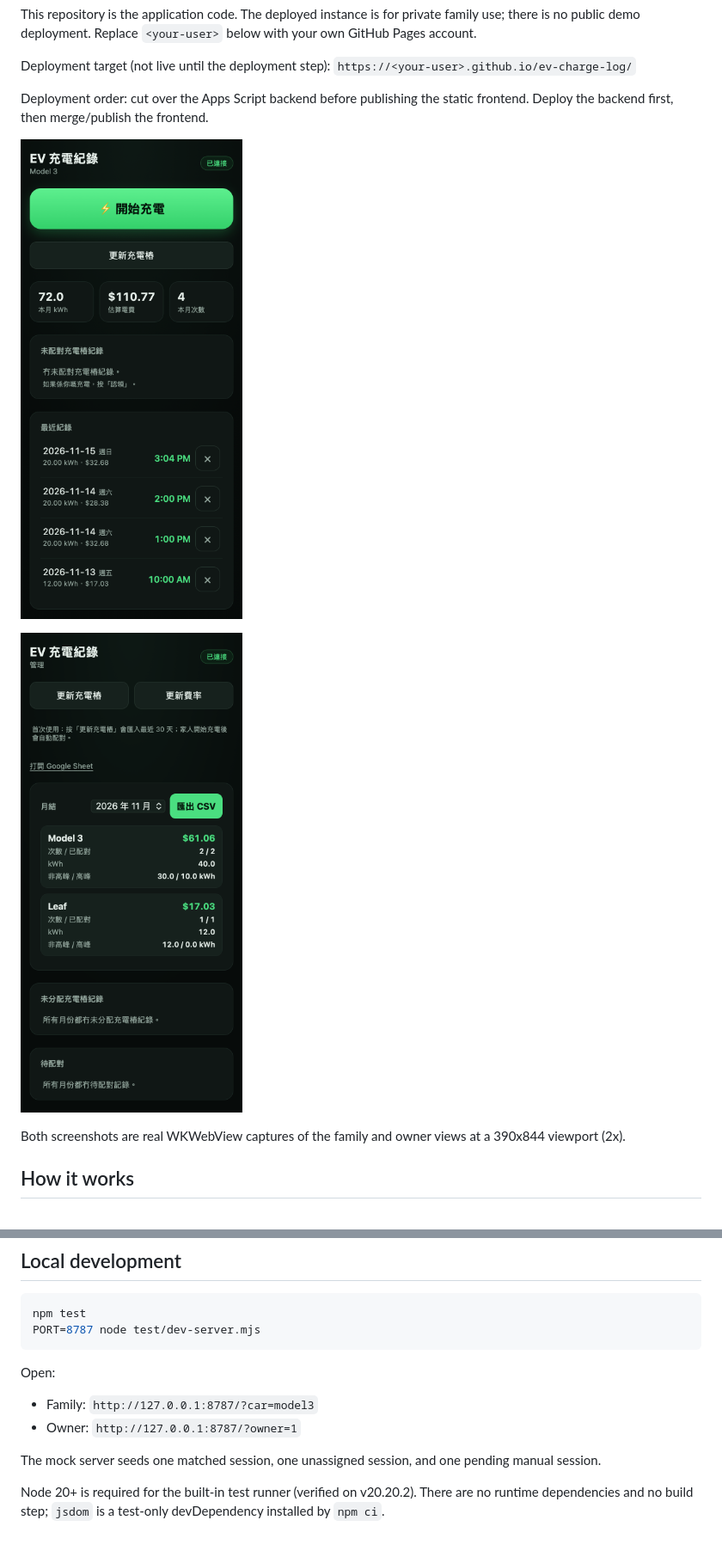
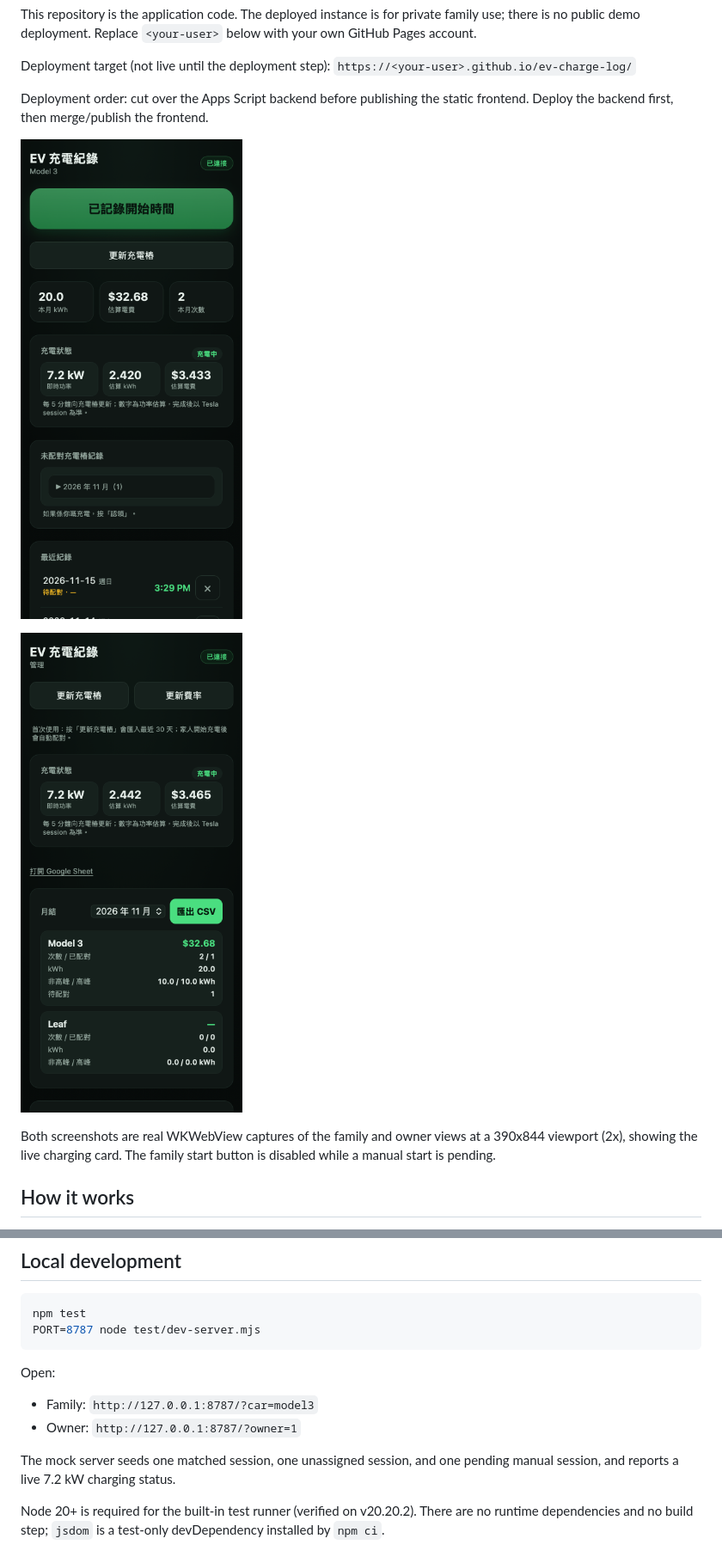
Before and after one commit to HappyLiang12/ev-charge-log, a Markdown page: README.md, 2 parts joined by grey strips. Shown at 86% size. GitHub-like rendering; pictures changed too: docs/screenshot-family.png, docs/screenshot-owner.png.

Commit message:
docs: refresh screenshots for live charging and pending start

```diff
--- a/README.md
+++ b/README.md
@@ -12,7 +12,7 @@ Deployment order: cut over the Apps Script backend before publishing the static
 
 ![Owner view](docs/screenshot-owner.png)
 
-Both screenshots are real WKWebView captures of the family and owner views at a 390x844 viewport (2x).
+Both screenshots are real WKWebView captures of the family and owner views at a 390x844 viewport (2x), showing the live charging card. The family start button is disabled while a manual start is pending.
 
 ## How it works
 
@@ -181,7 +181,7 @@ Open:
 - Family: `http://127.0.0.1:8787/?car=model3`
 - Owner: `http://127.0.0.1:8787/?owner=1`
 
-The mock server seeds one matched session, one unassigned session, and one pending manual session.
+The mock server seeds one matched session, one unassigned session, and one pending manual session, and reports a live 7.2 kW charging status.
 
 Node 20+ is required for the built-in test runner (verified on v20.20.2). There are no runtime dependencies and no build step; `jsdom` is a test-only devDependency installed by `npm ci`.
 
```
Also changed, not shown: 2 other files.
